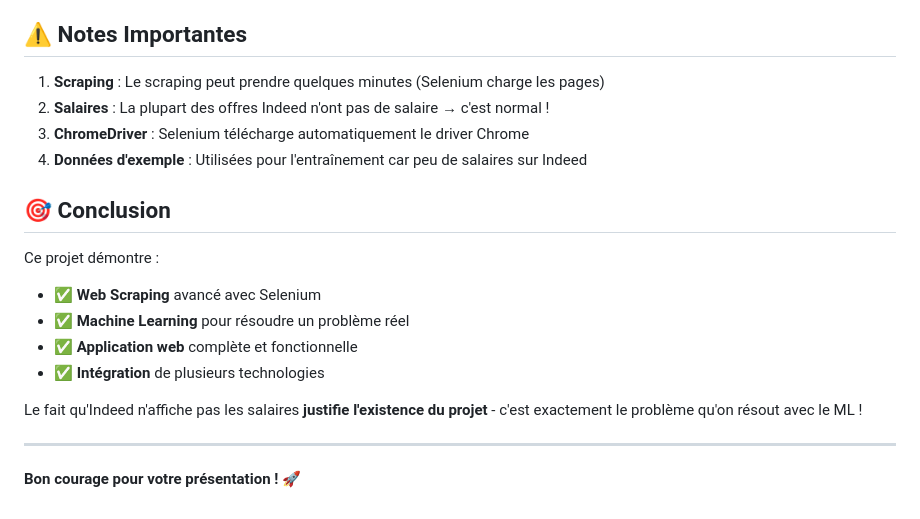
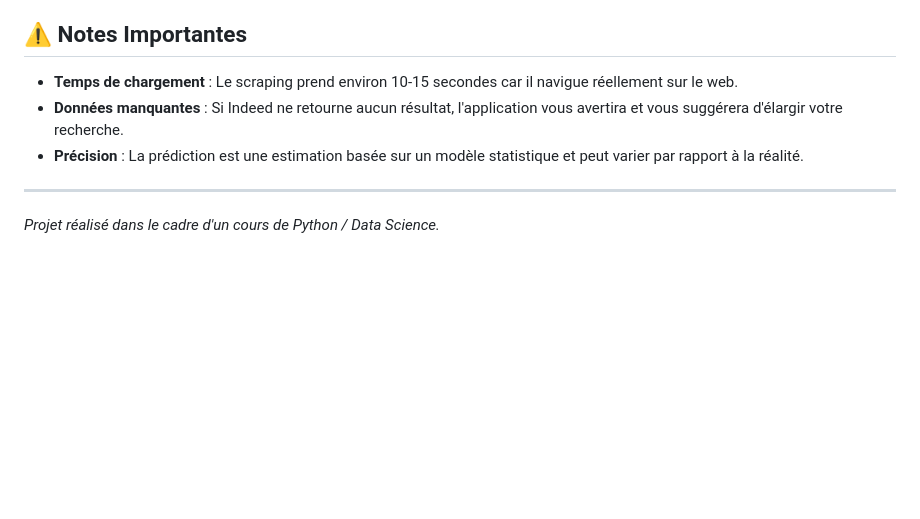
Before and after one commit to manelmahmoudii/SalaryPredict, a Markdown page: README.md, the part around the change printed below. GitHub-like rendering; blank space fills up the shorter version.

```diff
--- a/README.md
+++ b/README.md
@@ -146,21 +69,9 @@ python app.py
 
 ## ⚠️ Notes Importantes
 
-1. **Scraping** : Le scraping peut prendre quelques minutes (Selenium charge les pages)
-2. **Salaires** : La plupart des offres Indeed n'ont pas de salaire → c'est normal !
-3. **ChromeDriver** : Selenium télécharge automatiquement le driver Chrome
-4. **Données d'exemple** : Utilisées pour l'entraînement car peu de salaires sur Indeed
-
-## 🎯 Conclusion
-
-Ce projet démontre :
-- ✅ **Web Scraping** avancé avec Selenium
-- ✅ **Machine Learning** pour résoudre un problème réel
-- ✅ **Application web** complète et fonctionnelle
-- ✅ **Intégration** de plusieurs technologies
-
-Le fait qu'Indeed n'affiche pas les salaires **justifie l'existence du projet** - c'est exactement le problème qu'on résout avec le ML !
+- **Temps de chargement** : Le scraping prend environ 10-15 secondes car il navigue réellement sur le web.
+- **Données manquantes** : Si Indeed ne retourne aucun résultat, l'application vous avertira et vous suggérera d'élargir votre recherche.
+- **Précision** : La prédiction est une estimation basée sur un modèle statistique et peut varier par rapport à la réalité.
 
 ---
-
-**Bon courage pour votre présentation ! 🚀**
+*Projet réalisé dans le cadre d'un cours de Python / Data Science.*
```
Also changed, not shown: other parts of README.md (+58 -135 lines).
